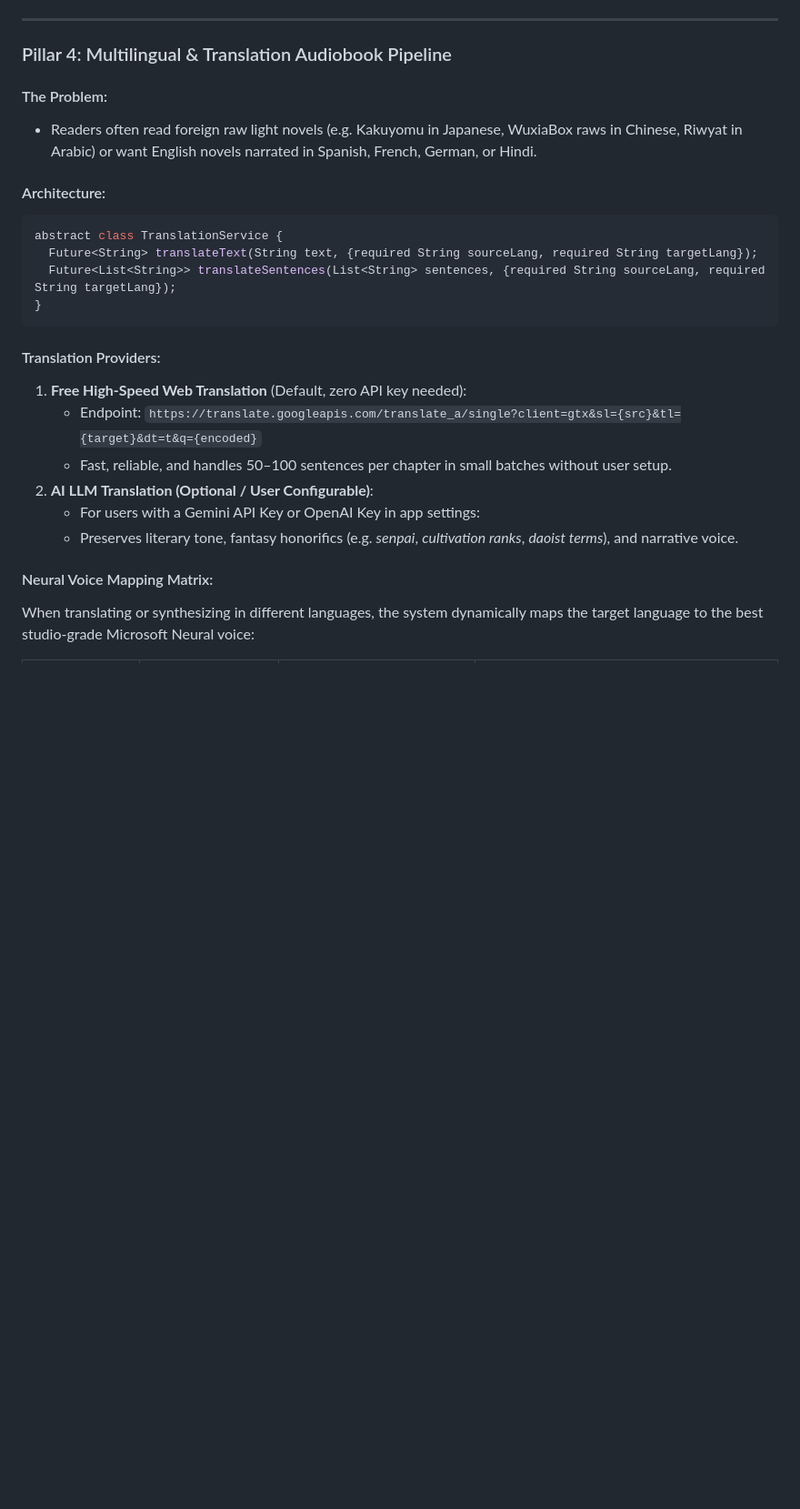
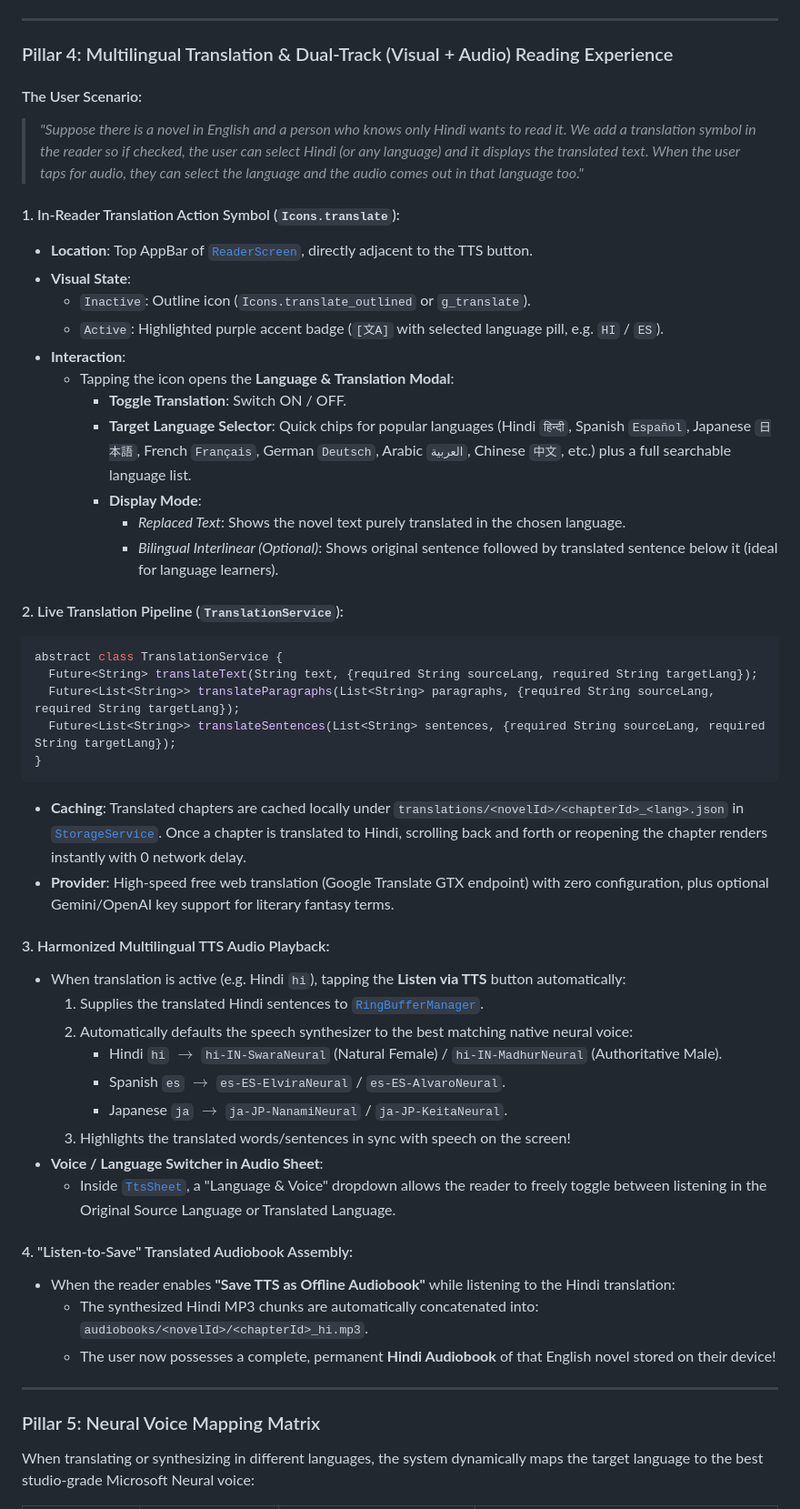
Before and after one commit to AdityaPatra-dev/Novels-World, a Markdown page: plan.md, the part around the change. Shown at 91% size. Drawn GitHub-style; blank space fills up the shorter version.

Commit message:
docs: add in-reader translation icon, live translated reader text, and synchronized multilingual TTS to plan.md

````diff
--- a/plan.md
+++ b/plan.md
@@ -126,28 +126,55 @@ class AudiobookDownloadTask {
 
 ---
 
-### Pillar 4: Multilingual & Translation Audiobook Pipeline
+### Pillar 4: Multilingual Translation & Dual-Track (Visual + Audio) Reading Experience
 
-#### The Problem:
-- Readers often read foreign raw light novels (e.g. Kakuyomu in Japanese, WuxiaBox raws in Chinese, Riwyat in Arabic) or want English novels narrated in Spanish, French, German, or Hindi.
+#### The User Scenario:
+> *"Suppose there is a novel in English and a person who knows only Hindi wants to read it. We add a translation symbol in the reader so if checked, the user can select Hindi (or any language) and it displays the translated text. When the user taps for audio, they can select the language and the audio comes out in that language too."*
 
-#### Architecture:
+#### 1. In-Reader Translation Action Symbol (`Icons.translate`):
+- **Location**: Top AppBar of [`ReaderScreen`](file:///home/adityapatra/Documents/GitHub/Novels-World/lib/ui/reader/reader_screen.dart), directly adjacent to the TTS button.
+- **Visual State**:
+  - `Inactive`: Outline icon (`Icons.translate_outlined` or `g_translate`).
+  - `Active`: Highlighted purple accent badge (`[文A]` with selected language pill, e.g. `HI` / `ES`).
+- **Interaction**:
+  - Tapping the icon opens the **Language & Translation Modal**:
+    - **Toggle Translation**: Switch ON / OFF.
+    - **Target Language Selector**: Quick chips for popular languages (Hindi `हिन्दी`, Spanish `Español`, Japanese `日本語`, French `Français`, German `Deutsch`, Arabic `العربية`, Chinese `中文`, etc.) plus a full searchable language list.
+    - **Display Mode**:
+      - *Replaced Text*: Shows the novel text purely translated in the chosen language.
+      - *Bilingual Interlinear (Optional)*: Shows original sentence followed by translated sentence below it (ideal for language learners).
+
+#### 2. Live Translation Pipeline (`TranslationService`):
 ```dart
 abstract class TranslationService {
   Future<String> translateText(String text, {required String sourceLang, required String targetLang});
+  Future<List<String>> translateParagraphs(List<String> paragraphs, {required String sourceLang, required String targetLang});
   Future<List<String>> translateSentences(List<String> sentences, {required String sourceLang, required String targetLang});
 }
 ```
+- **Caching**: Translated chapters are cached locally under `translations/<novelId>/<chapterId>_<lang>.json` in [`StorageService`](file:///home/adityapatra/Documents/GitHub/Novels-World/lib/data/storage_service.dart). Once a chapter is translated to Hindi, scrolling back and forth or reopening the chapter renders instantly with 0 network delay.
+- **Provider**: High-speed free web translation (Google Translate GTX endpoint) with zero configuration, plus optional Gemini/OpenAI key support for literary fantasy terms.
 
-#### Translation Providers:
-1. **Free High-Speed Web Translation** (Default, zero API key needed):
-   - Endpoint: `https://translate.googleapis.com/translate_a/single?client=gtx&sl={src}&tl={target}&dt=t&q={encoded}`
-   - Fast, reliable, and handles 50–100 sentences per chapter in small batches without user setup.
-2. **AI LLM Translation (Optional / User Configurable)**:
-   - For users with a Gemini API Key or OpenAI Key in app settings:
-   - Preserves literary tone, fantasy honorifics (e.g. *senpai*, *cultivation ranks*, *daoist terms*), and narrative voice.
+#### 3. Harmonized Multilingual TTS Audio Playback:
+- When translation is active (e.g. Hindi `hi`), tapping the **Listen via TTS** button automatically:
+  1. Supplies the translated Hindi sentences to [`RingBufferManager`](file:///home/adityapatra/Documents/GitHub/Novels-World/lib/tts/ring_buffer_manager.dart).
+  2. Automatically defaults the speech synthesizer to the best matching native neural voice:
+     - Hindi `hi` $\rightarrow$ `hi-IN-SwaraNeural` (Natural Female) / `hi-IN-MadhurNeural` (Authoritative Male).
+     - Spanish `es` $\rightarrow$ `es-ES-ElviraNeural` / `es-ES-AlvaroNeural`.
+     - Japanese `ja` $\rightarrow$ `ja-JP-NanamiNeural` / `ja-JP-KeitaNeural`.
+  3. Highlights the translated words/sentences in sync with speech on the screen!
+- **Voice / Language Switcher in Audio Sheet**:
+  - Inside [`TtsSheet`](file:///home/adityapatra/Documents/GitHub/Novels-World/lib/ui/reader/tts_sheet.dart), a "Language & Voice" dropdown allows the reader to freely toggle between listening in the Original Source Language or Translated Language.
 
-#### Neural Voice Mapping Matrix:
+#### 4. "Listen-to-Save" Translated Audiobook Assembly:
+- When the reader enables **"Save TTS as Offline Audiobook"** while listening to the Hindi translation:
+  - The synthesized Hindi MP3 chunks are automatically concatenated into:
+    `audiobooks/<novelId>/<chapterId>_hi.mp3`.
+  - The user now possesses a complete, permanent **Hindi Audiobook** of that English novel stored on their device!
+
+---
+
+### Pillar 5: Neural Voice Mapping Matrix
 When translating or synthesizing in different languages, the system dynamically maps the target language to the best studio-grade Microsoft Neural voice:
 
 | Language Code | Language Name | Recommended Female Voice | Recommended Male Voice |
````
